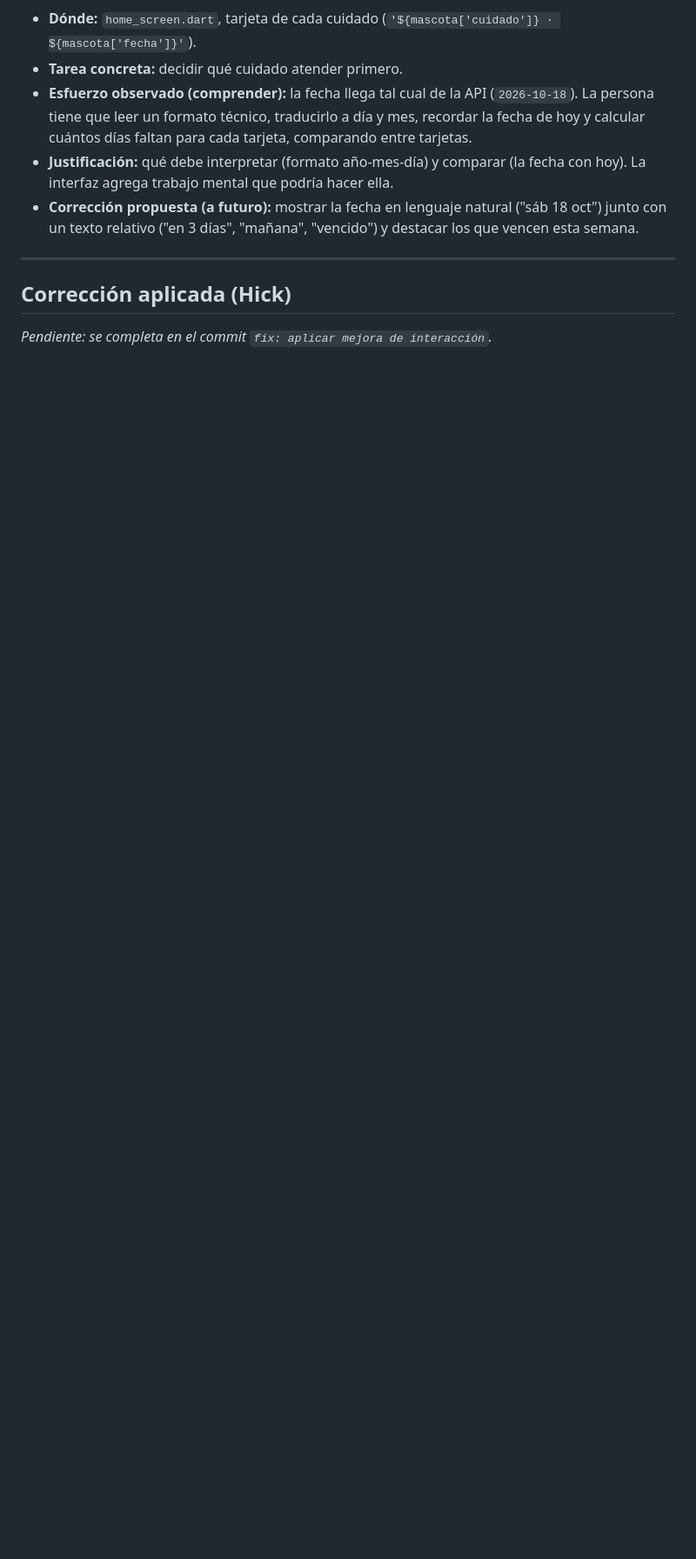
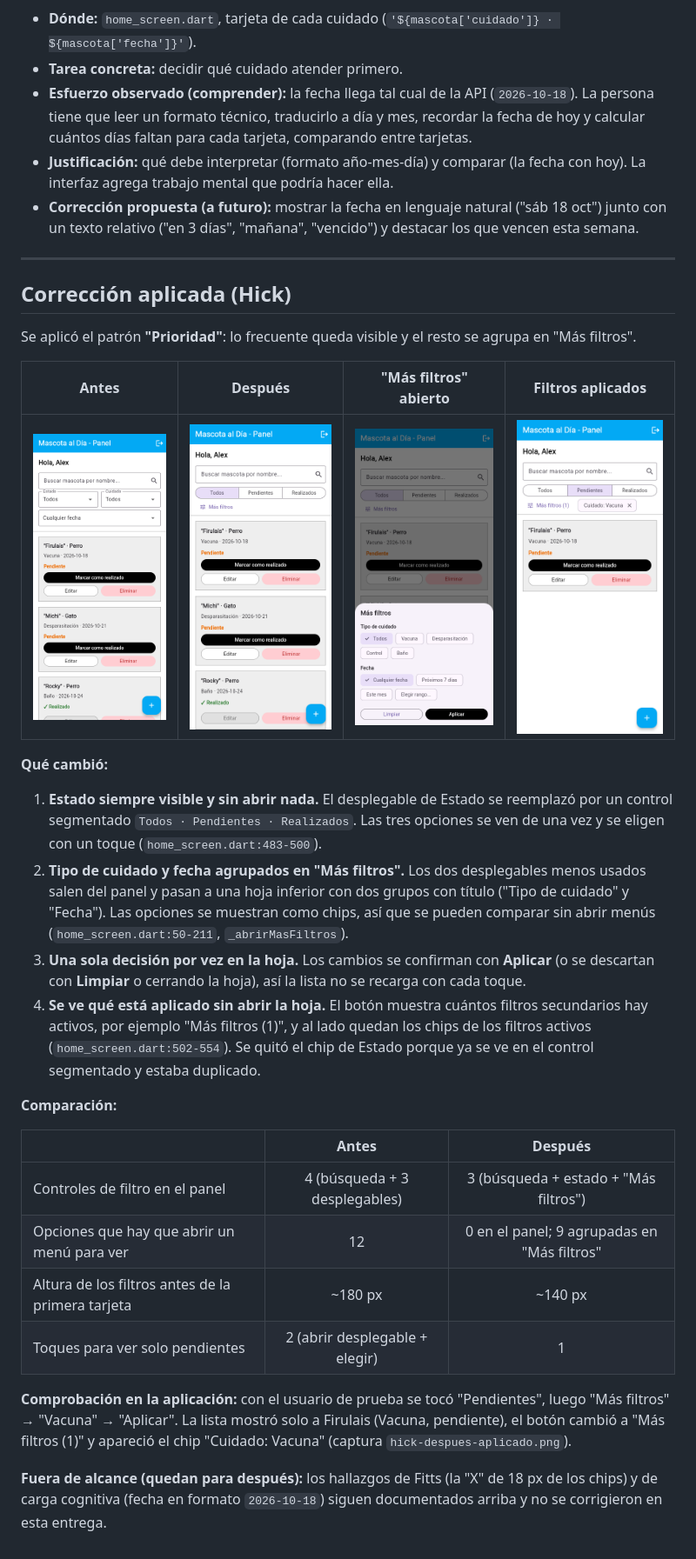
Before and after one commit to GaboTex2004/Project2-IHC, a Markdown page: docs/hallazgos-interaccion.md, the part around one of its changes. Shown at 87% size. Rendered like a GitHub page; pictures changed too: docs/evidencias/clase-16/hick-despues-aplicado.png (added), docs/evidencias/clase-16/hick-despues-mas-filtros.png (added), docs/evidencias/clase-16/hick-despues.png (added); blank space fills up the shorter version.

```diff
--- a/docs/hallazgos-interaccion.md
+++ b/docs/hallazgos-interaccion.md
@@ -50,4 +50,28 @@
 
 ## Corrección aplicada (Hick)
 
-_Pendiente: se completa en el commit `fix: aplicar mejora de interacción`._
+Se aplicó el patrón **"Prioridad"**: lo frecuente queda visible y el resto se agrupa en "Más filtros".
+
+| Antes | Después | "Más filtros" abierto | Filtros aplicados |
+| :---: | :---: | :---: | :---: |
+| ![Antes](evidencias/clase-16/hick-antes.png) | ![Después](evidencias/clase-16/hick-despues.png) | ![Más filtros](evidencias/clase-16/hick-despues-mas-filtros.png) | ![Aplicado](evidencias/clase-16/hick-despues-aplicado.png) |
+
+**Qué cambió:**
+
+1. **Estado siempre visible y sin abrir nada.** El desplegable de Estado se reemplazó por un control segmentado `Todos · Pendientes · Realizados`. Las tres opciones se ven de una vez y se eligen con un toque (`home_screen.dart:483-500`).
+2. **Tipo de cuidado y fecha agrupados en "Más filtros".** Los dos desplegables menos usados salen del panel y pasan a una hoja inferior con dos grupos con título ("Tipo de cuidado" y "Fecha"). Las opciones se muestran como chips, así que se pueden comparar sin abrir menús (`home_screen.dart:50-211`, `_abrirMasFiltros`).
+3. **Una sola decisión por vez en la hoja.** Los cambios se confirman con **Aplicar** (o se descartan con **Limpiar** o cerrando la hoja), así la lista no se recarga con cada toque.
+4. **Se ve qué está aplicado sin abrir la hoja.** El botón muestra cuántos filtros secundarios hay activos, por ejemplo "Más filtros (1)", y al lado quedan los chips de los filtros activos (`home_screen.dart:502-554`). Se quitó el chip de Estado porque ya se ve en el control segmentado y estaba duplicado.
+
+**Comparación:**
+
+| | Antes | Después |
+| :--- | :---: | :---: |
+| Controles de filtro en el panel | 4 (búsqueda + 3 desplegables) | 3 (búsqueda + estado + "Más filtros") |
+| Opciones que hay que abrir un menú para ver | 12 | 0 en el panel; 9 agrupadas en "Más filtros" |
+| Altura de los filtros antes de la primera tarjeta | ~180 px | ~140 px |
+| Toques para ver solo pendientes | 2 (abrir desplegable + elegir) | 1 |
+
+**Comprobación en la aplicación:** con el usuario de prueba se tocó "Pendientes", luego "Más filtros" → "Vacuna" → "Aplicar". La lista mostró solo a Firulais (Vacuna, pendiente), el botón cambió a "Más filtros (1)" y apareció el chip "Cuidado: Vacuna" (captura `hick-despues-aplicado.png`).
+
+**Fuera de alcance (quedan para después):** los hallazgos de Fitts (la "X" de 18 px de los chips) y de carga cognitiva (fecha en formato `2026-10-18`) siguen documentados arriba y no se corrigieron en esta entrega.
```
Also changed, not shown: other parts of docs/hallazgos-interaccion.md (+1 -1 lines), 1 other file.
